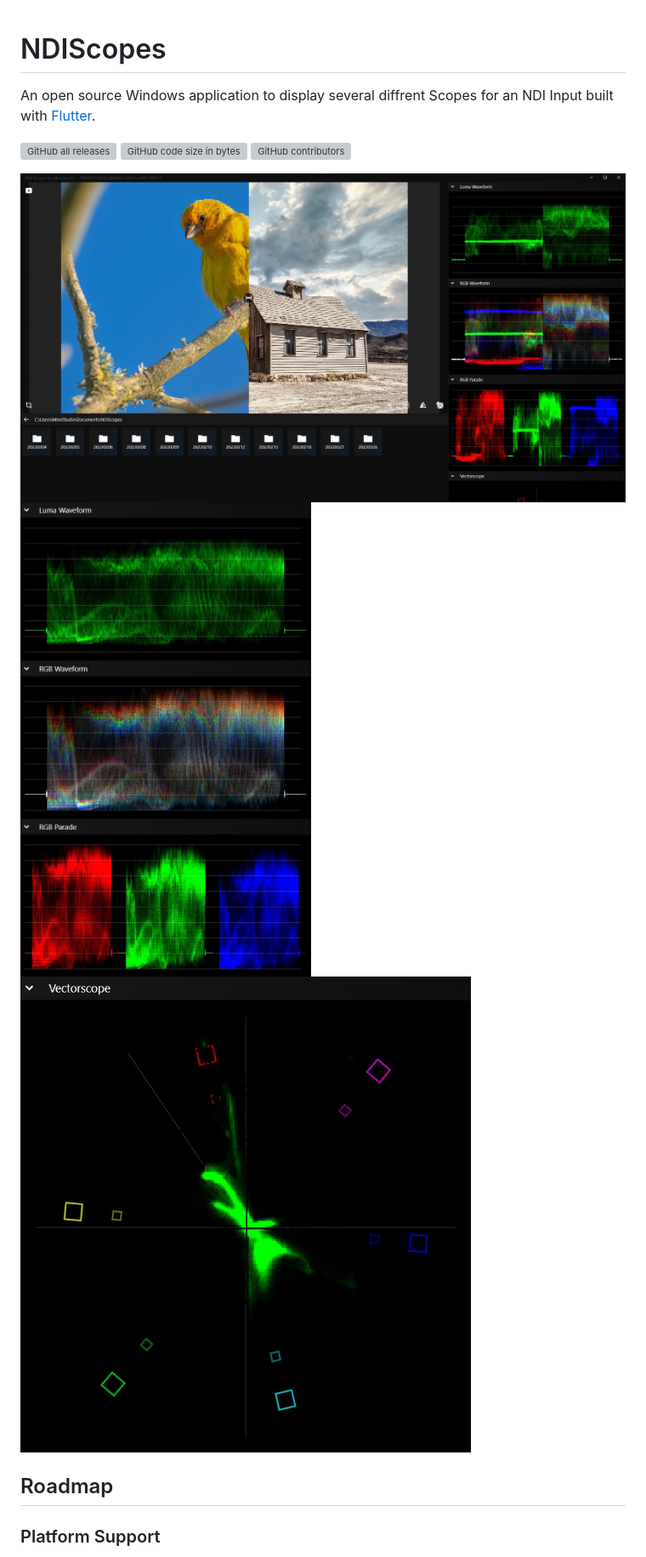
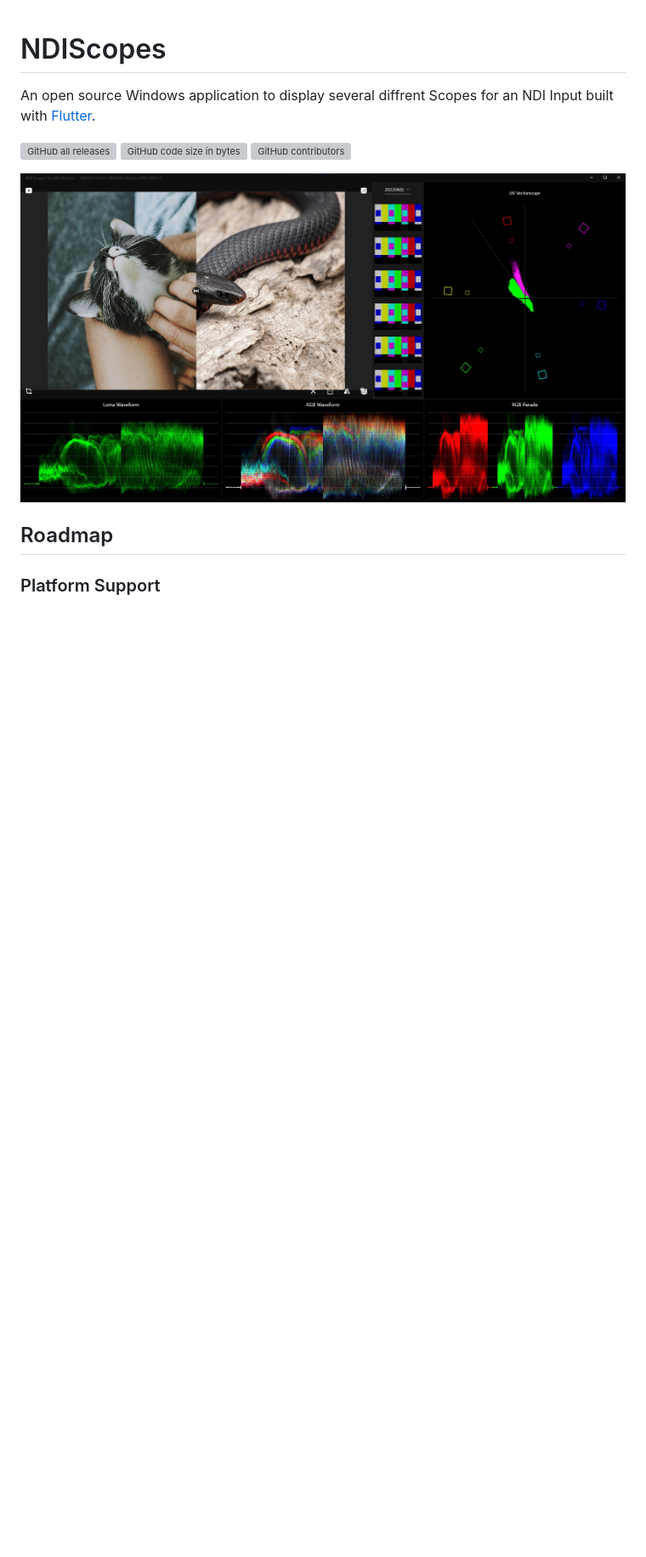
Before and after one commit to MindStudioOfficial/ndiscopes, a Markdown page: README.md, the part around the change. Shown: that part at 85% size. Drawn GitHub-style; pictures changed too: blob/sc3.jpg (added); blank space fills up the shorter version; grey boxes are pictures that could not be loaded.

Commit message:
📷 Changed README screenshot to 0.3.0

```diff
--- a/README.md
+++ b/README.md
@@ -6,9 +6,8 @@ An open source Windows application to display several diffrent Scopes for an NDI
 ![GitHub code size in bytes](https://img.shields.io/github/languages/code-size/MindStudioOfficial/ndiscopes?style=flat-square)
 ![GitHub contributors](https://img.shields.io/github/contributors/MindStudioOfficial/ndiscopes?style=flat-square)
 
-![Screenshot](blob/sc2.jpg)
-![Scopes](blob/sc_scopes1.jpg)
-![Vectorscope](blob/sc_scopes2.jpg)
+![Screenshot](blob/sc3.jpg)
+
 ## Roadmap
 
 ### Platform Support
```
